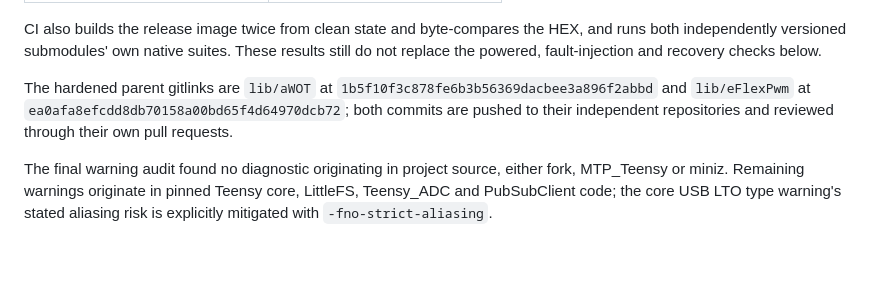
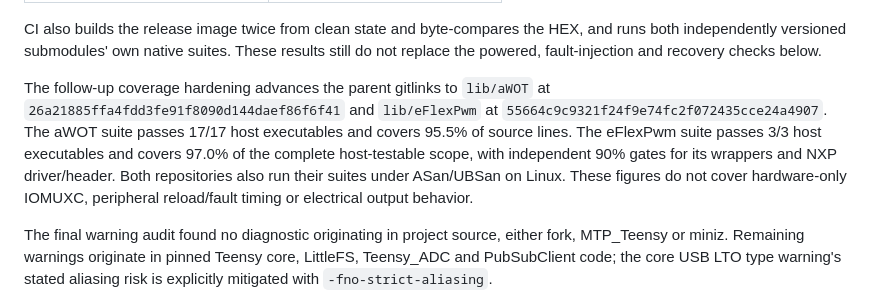
Before and after one commit to lfarrand/teg, a Markdown page: docs/REVIEW_2026-08-01.md, the part around the change. Rendered like a GitHub page; blank space fills up the shorter version.

```diff
--- a/docs/REVIEW_2026-08-01.md
+++ b/docs/REVIEW_2026-08-01.md
@@ -114,10 +114,14 @@ CI also builds the release image twice from clean state and byte-compares the HE
 and runs both independently versioned submodules' own native suites. These results
 still do not replace the powered, fault-injection and recovery checks below.
 
-The hardened parent gitlinks are `lib/aWOT` at
-`1b5f10f3c878fe6b3b56369dacbee3a896f2abbd` and `lib/eFlexPwm` at
-`ea0afa8efcdd8db70158a00bd65f4d64970dcb72`; both commits are pushed to their
-independent repositories and reviewed through their own pull requests.
+The follow-up coverage hardening advances the parent gitlinks to `lib/aWOT` at
+`26a21885ffa4fdd3fe91f8090d144daef86f6f41` and `lib/eFlexPwm` at
+`55664c9c9321f24f9e74fc2f072435cce24a4907`. The aWOT suite passes 17/17 host
+executables and covers 95.5% of source lines. The eFlexPwm suite passes 3/3 host
+executables and covers 97.0% of the complete host-testable scope, with independent
+90% gates for its wrappers and NXP driver/header. Both repositories also run their
+suites under ASan/UBSan on Linux. These figures do not cover hardware-only IOMUXC,
+peripheral reload/fault timing or electrical output behavior.
 
 The final warning audit found no diagnostic originating in project source, either
 fork, MTP_Teensy or miniz. Remaining warnings originate in pinned Teensy core,
```
Also changed, not shown: README.md (+7 -3 lines).
